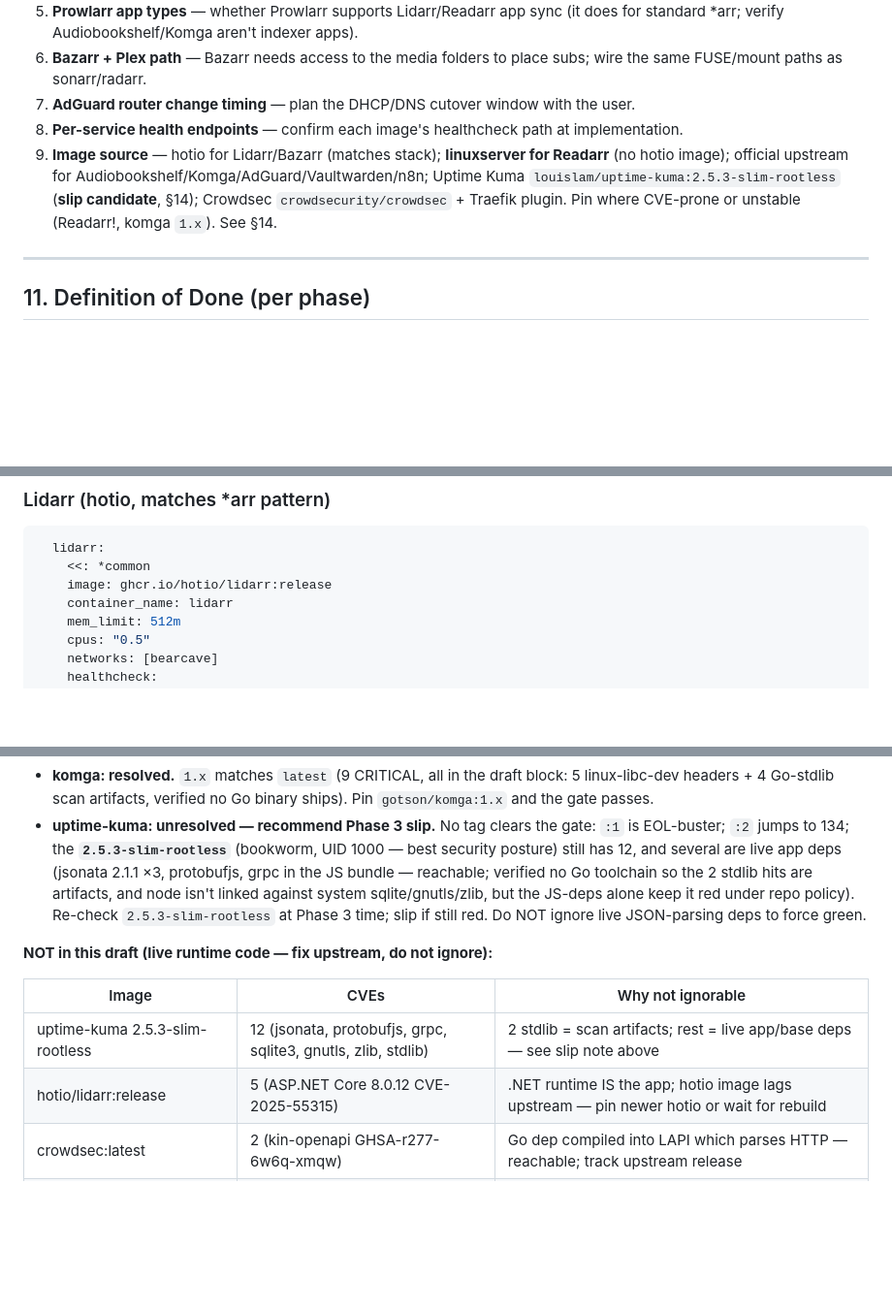
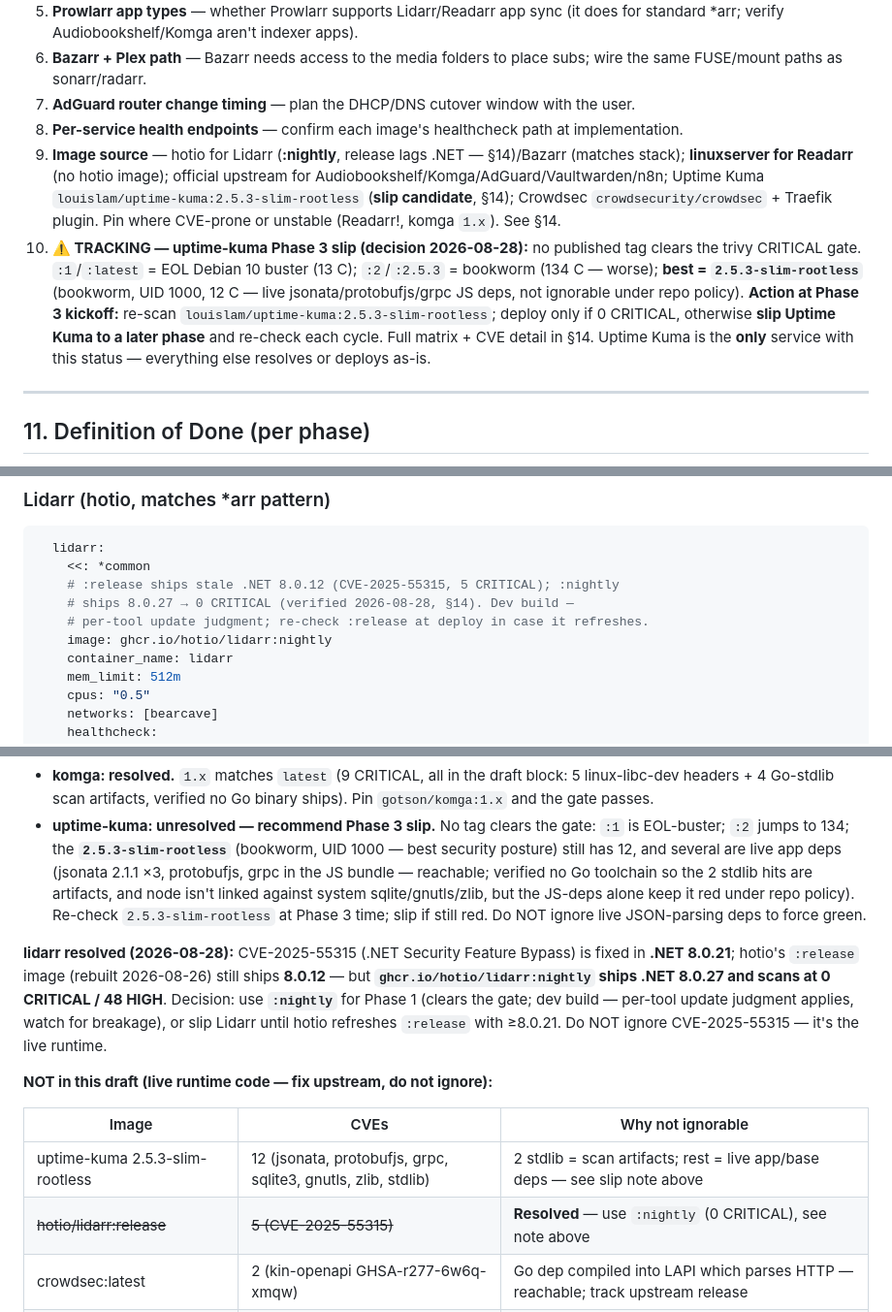
Before and after one commit to WhispersOfJ/thebearcave, a Markdown page: stack-expansion-spec.md, 3 parts joined by grey strips. Shown at 97% size. Rendered like a GitHub page; blank space fills up the shorter version.

Commit message:
docs: resolve lidarr image and track uptime-kuma slip decision
hotio/lidarr:nightly ships .NET 8.0.27 (0 CRITICAL) vs :release's stale
8.0.12 (CVE-2025-55315) — switch the compose draft to nightly. Adds a
tracking entry for the uptime-kuma Phase 3 slip (no tag clears the
CRITICAL gate; re-scan 2.5.3-slim-rootless at kickoff) plus a DoD gate.

🤖 Generated with Codebuff
Co-Authored-By: Codebuff <noreply@codebuff.com>

````diff
--- a/stack-expansion-spec.md
+++ b/stack-expansion-spec.md
@@ -318,7 +318,16 @@ N8N_BASIC_AUTH_PASSWORD=changeme
 6. **Bazarr + Plex path** — Bazarr needs access to the media folders to place subs; wire the same FUSE/mount paths as sonarr/radarr.
 7. **AdGuard router change timing** — plan the DHCP/DNS cutover window with the user.
 8. **Per-service health endpoints** — confirm each image's healthcheck path at implementation.
-9. **Image source** — hotio for Lidarr/Bazarr (matches stack); **linuxserver for Readarr** (no hotio image); official upstream for Audiobookshelf/Komga/AdGuard/Vaultwarden/n8n; Uptime Kuma `louislam/uptime-kuma:2.5.3-slim-rootless` (**slip candidate**, §14); Crowdsec `crowdsecurity/crowdsec` + Traefik plugin. Pin where CVE-prone or unstable (Readarr!, komga `1.x`). See §14.
+9. **Image source** — hotio for Lidarr (**:nightly**, release lags .NET — §14)/Bazarr (matches stack); **linuxserver for Readarr** (no hotio image); official upstream for Audiobookshelf/Komga/AdGuard/Vaultwarden/n8n; Uptime Kuma `louislam/uptime-kuma:2.5.3-slim-rootless` (**slip candidate**, §14); Crowdsec `crowdsecurity/crowdsec` + Traefik plugin. Pin where CVE-prone or unstable (Readarr!, komga `1.x`). See §14.
+10. **⚠️ TRACKING — uptime-kuma Phase 3 slip (decision 2026-08-28):** no published
+    tag clears the trivy CRITICAL gate. `:1`/`:latest` = EOL Debian 10 buster
+    (13 C); `:2`/`:2.5.3` = bookworm (134 C — worse); **best = `2.5.3-slim-rootless`**
+    (bookworm, UID 1000, 12 C — live jsonata/protobufjs/grpc JS deps, not
+    ignorable under repo policy). **Action at Phase 3 kickoff:** re-scan
+    `louislam/uptime-kuma:2.5.3-slim-rootless`; deploy only if 0 CRITICAL,
+    otherwise **slip Uptime Kuma to a later phase** and re-check each cycle.
+    Full matrix + CVE detail in §14. Uptime Kuma is the **only** service with
+    this status — everything else resolves or deploys as-is.
 
 ---
 
@@ -371,7 +382,10 @@ Traefik labels). **Not for deployment until approved.**
 ```yaml
   lidarr:
     <<: *common
-    image: ghcr.io/hotio/lidarr:release
+    # :release ships stale .NET 8.0.12 (CVE-2025-55315, 5 CRITICAL); :nightly
+    # ships 8.0.27 → 0 CRITICAL (verified 2026-08-28, §14). Dev build —
+    # per-tool update judgment; re-check :release at deploy in case it refreshes.
+    image: ghcr.io/hotio/lidarr:nightly
     container_name: lidarr
     mem_limit: 512m
     cpus: "0.5"
@@ -931,12 +945,21 @@ passes with the draft ignores:**
   keep it red under repo policy). Re-check `2.5.3-slim-rootless` at Phase 3
   time; slip if still red. Do NOT ignore live JSON-parsing deps to force green.
 
+**lidarr resolved (2026-08-28):** CVE-2025-55315 (.NET Security Feature
+Bypass) is fixed in **.NET 8.0.21**; hotio's `:release` image (rebuilt
+2026-08-26) still ships **8.0.12** — but **`ghcr.io/hotio/lidarr:nightly`
+ships .NET 8.0.27 and scans at 0 CRITICAL / 48 HIGH**. Decision: use
+**`:nightly`** for Phase 1 (clears the gate; dev build — per-tool update
+judgment applies, watch for breakage), or slip Lidarr until hotio refreshes
+`:release` with ≥8.0.21. Do NOT ignore CVE-2025-55315 — it's the live
+runtime.
+
 **NOT in this draft (live runtime code — fix upstream, do not ignore):**
 
 | Image | CVEs | Why not ignorable |
 |-------|------|-------------------|
 | uptime-kuma 2.5.3-slim-rootless | 12 (jsonata, protobufjs, grpc, sqlite3, gnutls, zlib, stdlib) | 2 stdlib = scan artifacts; rest = live app/base deps — see slip note above |
-| hotio/lidarr:release | 5 (ASP.NET Core 8.0.12 CVE-2025-55315) | .NET runtime IS the app; hotio image lags upstream — pin newer hotio or wait for rebuild |
+| ~~hotio/lidarr:release~~ | ~~5 (CVE-2025-55315)~~ | **Resolved** — use `:nightly` (0 CRITICAL), see note above |
 | crowdsec:latest | 2 (kin-openapi GHSA-r277-6w6q-xmqw) | Go dep compiled into LAPI which parses HTTP — reachable; track upstream release |
 | audiobookshelf:latest | 2 (form-data, sequelize) | Node deps in the running app (sequelize = DB layer) — track upstream |
 
````
Also changed, not shown: other parts of stack-expansion-spec.md (+3 -1 lines).
